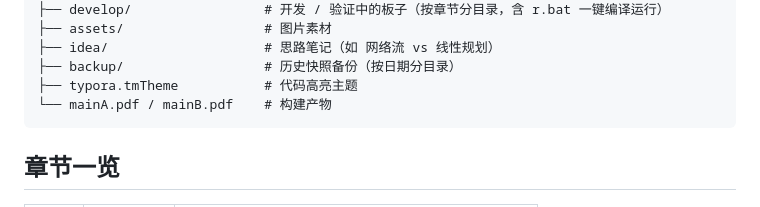
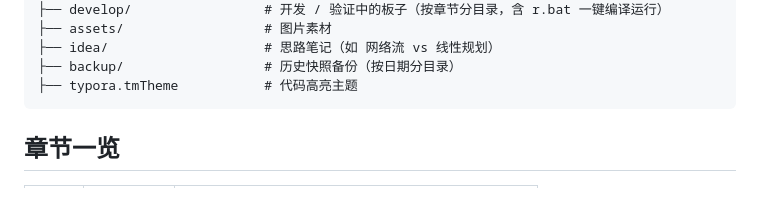
Before and after one commit to IA3001/ACMT, a Markdown page: README.md, the part around the change. Drawn GitHub-style.

Commit message:
chore: untrack PDF build artifacts

````diff
--- a/README.md
+++ b/README.md
@@ -45,7 +45,6 @@ typst watch mainA.typ
 ├── idea/                    # 思路笔记（如 网络流 vs 线性规划）
 ├── backup/                  # 历史快照备份（按日期分目录）
 ├── typora.tmTheme           # 代码高亮主题
-└── mainA.pdf / mainB.pdf    # 构建产物
 ```
 
 ## 章节一览
````
